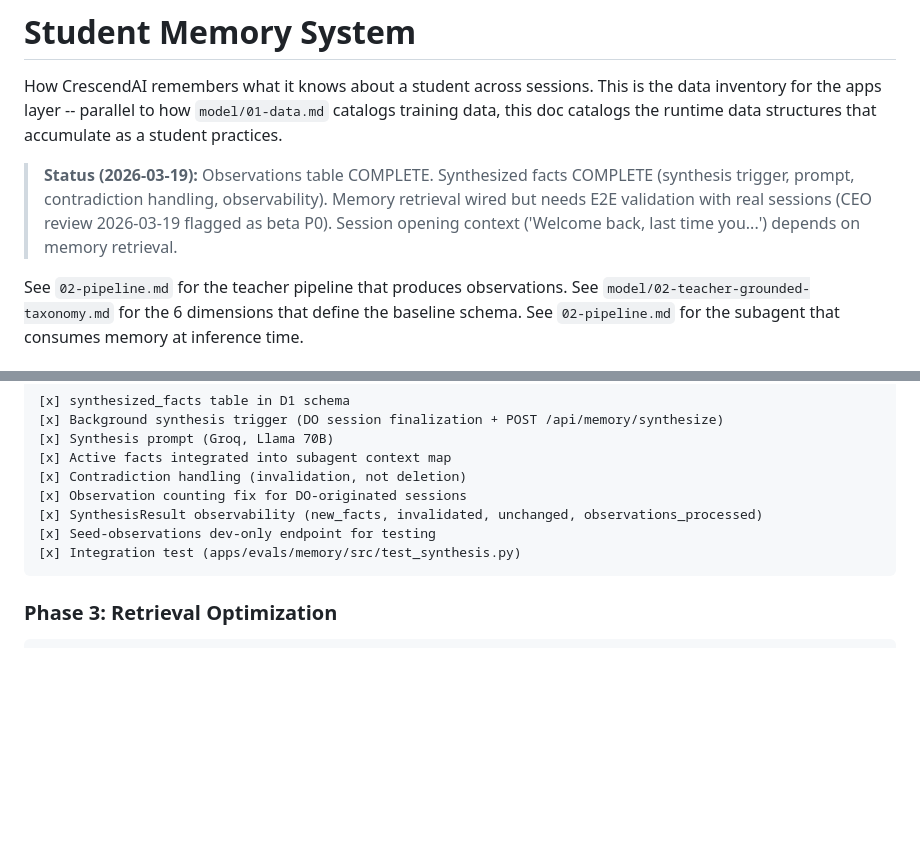
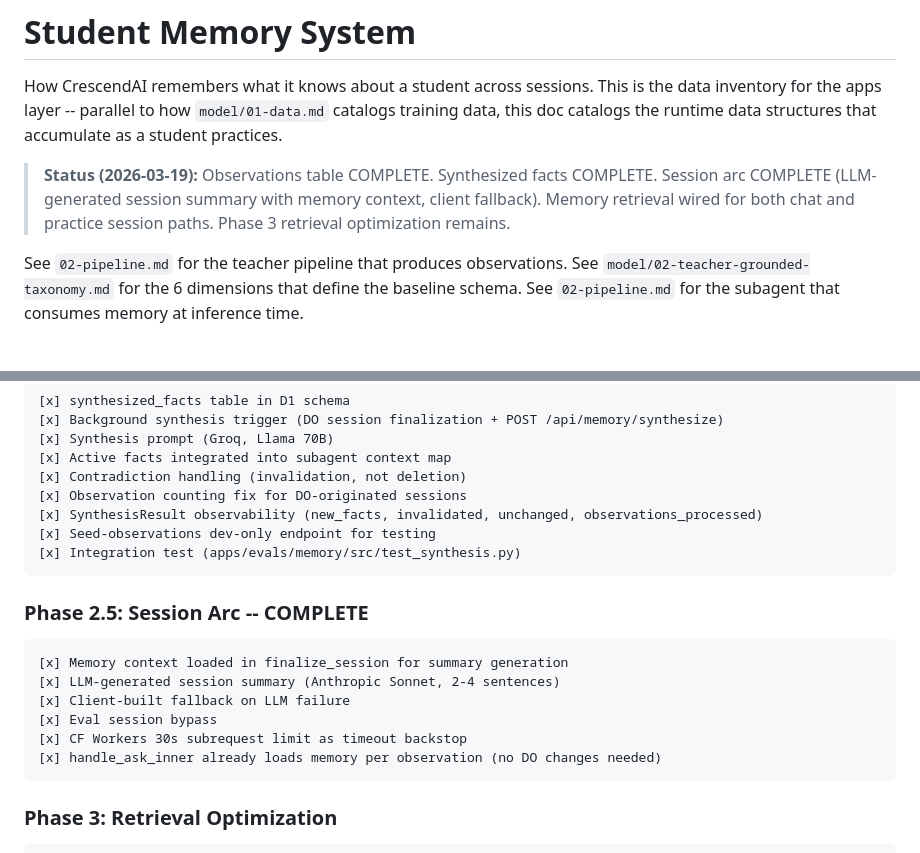
Before and after one commit to Jai-Dhiman/crescendAI, a Markdown page: docs/apps/03-memory-system.md, 2 parts joined by grey strips. GitHub-like rendering; blank space fills up the shorter version.

Commit message:
docs: mark session arc as complete in memory system docs

````diff
--- a/docs/apps/03-memory-system.md
+++ b/docs/apps/03-memory-system.md
@@ -2,7 +2,7 @@
 
 How CrescendAI remembers what it knows about a student across sessions. This is the data inventory for the apps layer -- parallel to how `model/01-data.md` catalogs training data, this doc catalogs the runtime data structures that accumulate as a student practices.
 
-> **Status (2026-03-19):** Observations table COMPLETE. Synthesized facts COMPLETE (synthesis trigger, prompt, contradiction handling, observability). Memory retrieval wired but needs E2E validation with real sessions (CEO review 2026-03-19 flagged as beta P0). Session opening context ('Welcome back, last time you...') depends on memory retrieval.
+> **Status (2026-03-19):** Observations table COMPLETE. Synthesized facts COMPLETE. Session arc COMPLETE (LLM-generated session summary with memory context, client fallback). Memory retrieval wired for both chat and practice session paths. Phase 3 retrieval optimization remains.
 
 See `02-pipeline.md` for the teacher pipeline that produces observations.
 See `model/02-teacher-grounded-taxonomy.md` for the 6 dimensions that define the baseline schema.
@@ -248,6 +248,17 @@ Ships with the `/api/ask` pipeline (see `02-pipeline.md`).
 [x] Integration test (apps/evals/memory/src/test_synthesis.py)
 ```
 
+### Phase 2.5: Session Arc -- COMPLETE
+
+```
+[x] Memory context loaded in finalize_session for summary generation
+[x] LLM-generated session summary (Anthropic Sonnet, 2-4 sentences)
+[x] Client-built fallback on LLM failure
+[x] Eval session bypass
+[x] CF Workers 30s subrequest limit as timeout backstop
+[x] handle_ask_inner already loads memory per observation (no DO changes needed)
+```
+
 ### Phase 3: Retrieval Optimization
 
 ```
````
